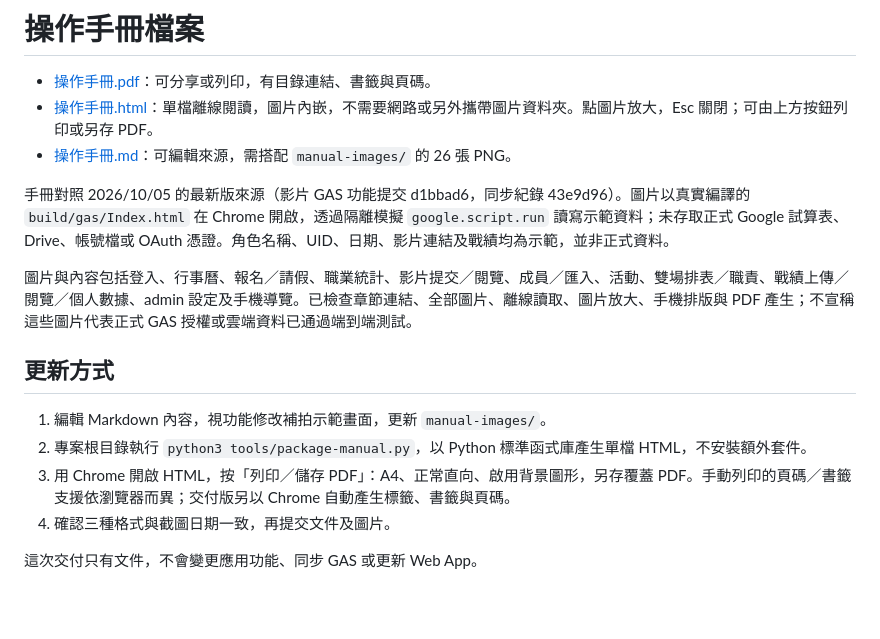
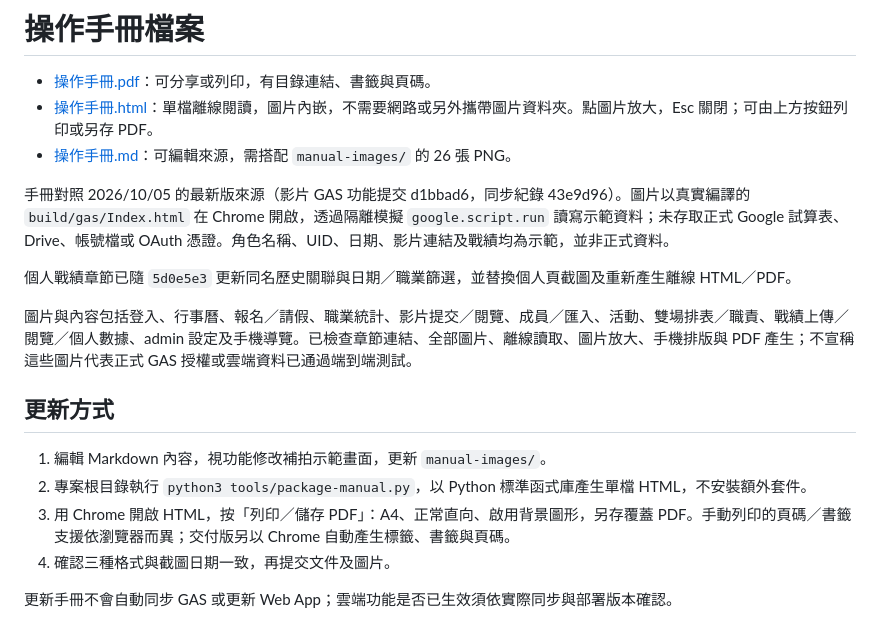
Before and after one commit to joshting-developer/GuildManager, a Markdown page: docs/README.md, the part around the change. GitHub-like rendering; blank space fills up the shorter version.

```diff
--- a/docs/README.md
+++ b/docs/README.md
@@ -5,6 +5,8 @@
 - [操作手冊.md](操作手冊.md)：可編輯來源，需搭配 `manual-images/` 的 26 張 PNG。
 
 手冊對照 2026/10/05 的最新版來源（影片 GAS 功能提交 d1bbad6，同步紀錄 43e9d96）。圖片以真實編譯的 `build/gas/Index.html` 在 Chrome 開啟，透過隔離模擬 `google.script.run` 讀寫示範資料；未存取正式 Google 試算表、Drive、帳號檔或 OAuth 憑證。角色名稱、UID、日期、影片連結及戰績均為示範，並非正式資料。
+
+個人戰績章節已隨 `5d0e5e3` 更新同名歷史關聯與日期／職業篩選，並替換個人頁截圖及重新產生離線 HTML／PDF。
 
 圖片與內容包括登入、行事曆、報名／請假、職業統計、影片提交／閱覽、成員／匯入、活動、雙場排表／職責、戰績上傳／閱覽／個人數據、admin 設定及手機導覽。已檢查章節連結、全部圖片、離線讀取、圖片放大、手機排版與 PDF 產生；不宣稱這些圖片代表正式 GAS 授權或雲端資料已通過端到端測試。
 
@@ -15,4 +17,4 @@
 3. 用 Chrome 開啟 HTML，按「列印／儲存 PDF」：A4、正常直向、啟用背景圖形，另存覆蓋 PDF。手動列印的頁碼／書籤支援依瀏覽器而異；交付版另以 Chrome 自動產生標籤、書籤與頁碼。
 4. 確認三種格式與截圖日期一致，再提交文件及圖片。
 
-這次交付只有文件，不會變更應用功能、同步 GAS 或更新 Web App。
+更新手冊不會自動同步 GAS 或更新 Web App；雲端功能是否已生效須依實際同步與部署版本確認。
```
Also changed, not shown: docs/操作手冊.md (+4 -2 lines), docs/manual-images/20-personal.png, 2 other files.
